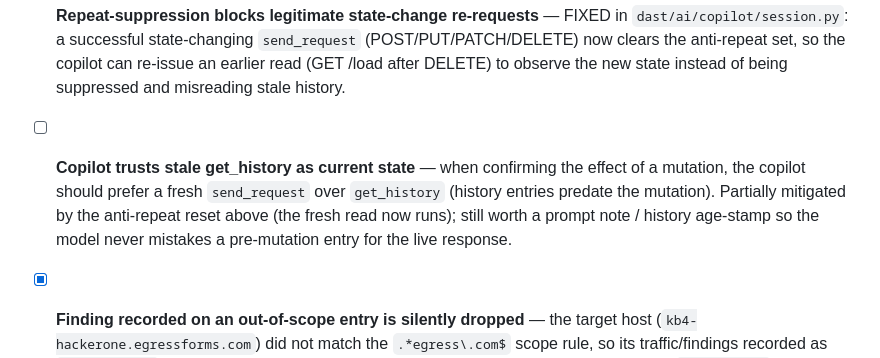
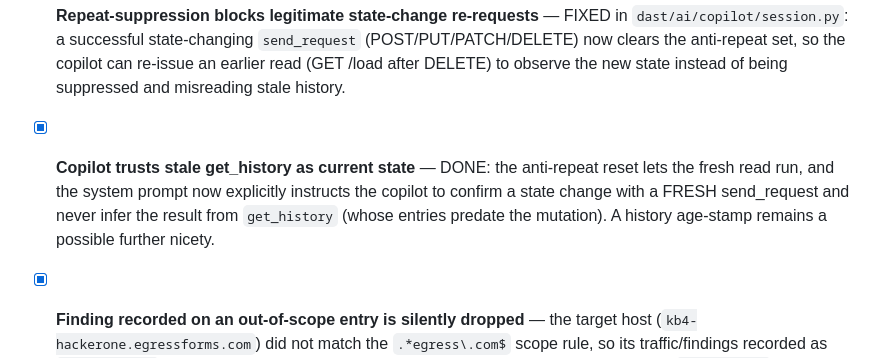
Before and after one commit to knowbe4/frieren-dast-ai, a Markdown page: TODO.md, the part around the change. GitHub-like rendering.

Commit message:
docs(todo): mark stale-get_history guidance done
Co-Authored-By: Claude Opus 4.8 <noreply@anthropic.com>

```diff
--- a/TODO.md
+++ b/TODO.md
@@ -49,6 +49,6 @@ Live run against `kb4-hackerone.egressforms.com`. The operator (this session) ha
 - [x] **AuthAgent logs in through staged SSO** — DONE: `AuthAgent.login()` now follows an SSO sign-in button to the IdP when no username field is on the landing page, and handles the staged `email → Continue → password` pattern; the login's cookies are seeded into the proxy jar (`import_playwright_cookies`) so the copilot/crawler are authenticated, not just the scan pool. Proven live on H1 #4055826: fully automatic login, `cookie_count:8`, no manual script. Headless auto-relogin via SessionRefreshWorker uses the same path.
 - [x] **send_request tool-args are unstable** — FIXED in `dast/ai/copilot/session.py`: required args are now validated from each tool's schema BEFORE dedup/execution; a `send_request` with an empty `url` gets a precise "missing required url" correction and is NOT added to the anti-repeat set, so the corrected call runs instead of being suppressed as a duplicate. (Further hardening — forcing tool-call args through the JSON Schema at the model layer — is still worth doing so the slip never happens.)
 - [x] **Repeat-suppression blocks legitimate state-change re-requests** — FIXED in `dast/ai/copilot/session.py`: a successful state-changing `send_request` (POST/PUT/PATCH/DELETE) now clears the anti-repeat set, so the copilot can re-issue an earlier read (GET /load after DELETE) to observe the new state instead of being suppressed and misreading stale history.
-- [ ] **Copilot trusts stale get_history as current state** — when confirming the effect of a mutation, the copilot should prefer a fresh `send_request` over `get_history` (history entries predate the mutation). Partially mitigated by the anti-repeat reset above (the fresh read now runs); still worth a prompt note / history age-stamp so the model never mistakes a pre-mutation entry for the live response.
+- [x] **Copilot trusts stale get_history as current state** — DONE: the anti-repeat reset lets the fresh read run, and the system prompt now explicitly instructs the copilot to confirm a state change with a FRESH send_request and never infer the result from `get_history` (whose entries predate the mutation). A history age-stamp remains a possible further nicety.
 - [x] **Finding recorded on an out-of-scope entry is silently dropped** — the target host (`kb4-hackerone.egressforms.com`) did not match the `.*egress\.com$` scope rule, so its traffic/findings recorded as `out-of-scope` and never showed in the Findings tab (the copilot reached it only via the `always_host` tool-gate relaxation). FIXED in `dast/proxy/runner.py`: the `--auth-url` host is auto-added to the proxy scope at startup. TODO follow-up: when the copilot approves a host via `always_host`, also add it to the proxy scope (not just the tool `approved_hosts`), so copilot-discovered hosts' findings surface too.
 - [x] **Single-objective BOLA/IDOR differential runner** — DONE (duplicate of the `idor_probe` item above): one tool call runs write→read→control→delete, asserts value-match + control-500, and records a finding with steps. Proven live.
```
